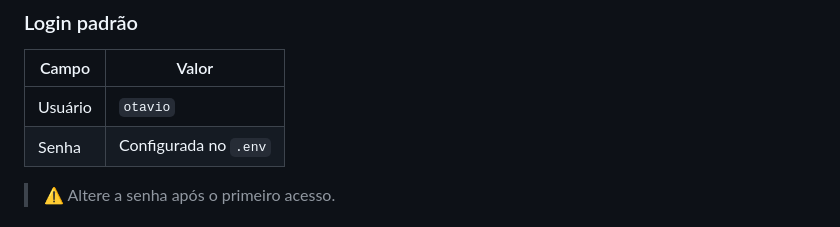
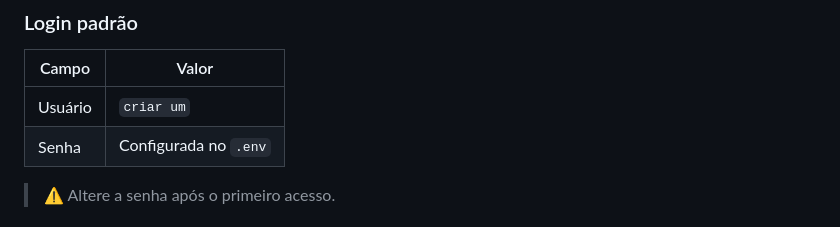
Before and after one commit to otaviotomaseli/NEXUS_TRADER, a Markdown page: README.md, the part around the change. Rendered like a GitHub page.

Commit message:
Update default username in README

```diff
--- a/README.md
+++ b/README.md
@@ -105,7 +105,7 @@ Acesse em: **http://localhost:5000**
 
 | Campo | Valor |
 |-------|-------|
-| Usuário | `otavio` |
+| Usuário | `criar um` |
 | Senha | Configurada no `.env` |
 
 > ⚠️ Altere a senha após o primeiro acesso.
```
